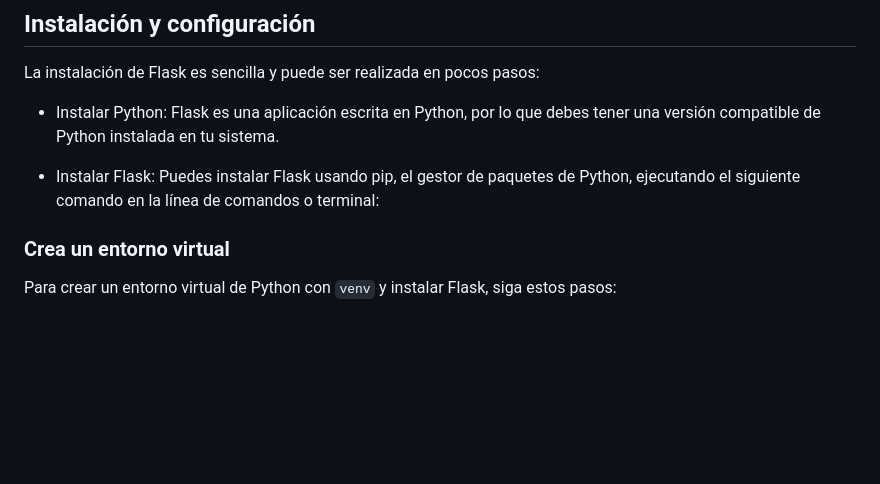
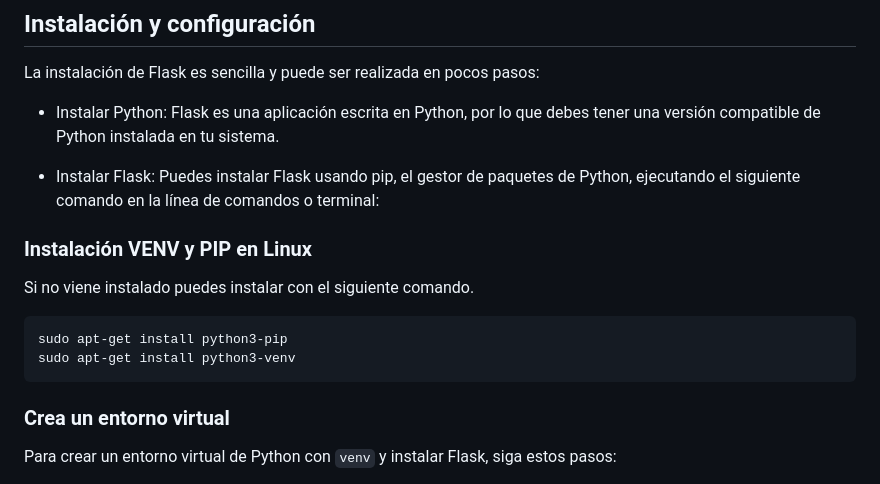
Before and after one commit to alexroel/curso-flask-udemy, a Markdown page: sections/01-introduction-flask.md, the part around the change. GitHub-like rendering; blank space fills up the shorter version.

Commit message:
curso-flask

```diff
--- a/sections/01-introduction-flask.md
+++ b/sections/01-introduction-flask.md
@@ -53,6 +53,13 @@ La instalación de Flask es sencilla y puede ser realizada en pocos pasos:
 - Instalar Python: Flask es una aplicación escrita en Python, por lo que debes tener una versión compatible de Python instalada en tu sistema.
 
 - Instalar Flask: Puedes instalar Flask usando pip, el gestor de paquetes de Python, ejecutando el siguiente comando en la línea de comandos o terminal:
+
+### Instalación VENV y PIP en Linux
+Si no viene instalado puedes instalar con el siguiente comando.
+~~~
+sudo apt-get install python3-pip
+sudo apt-get install python3-venv
+~~~
 
 ### Crea un entorno virtual
 
```
